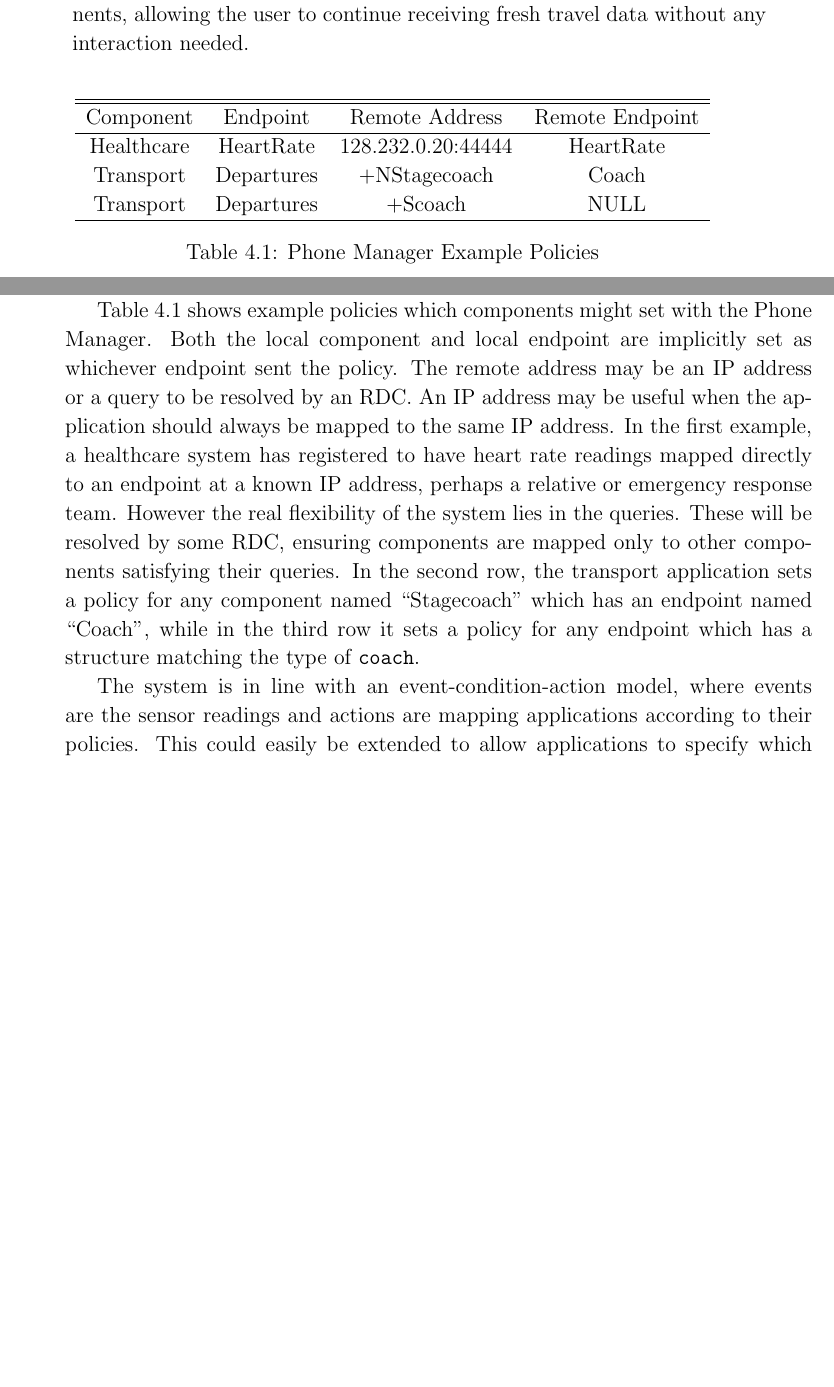
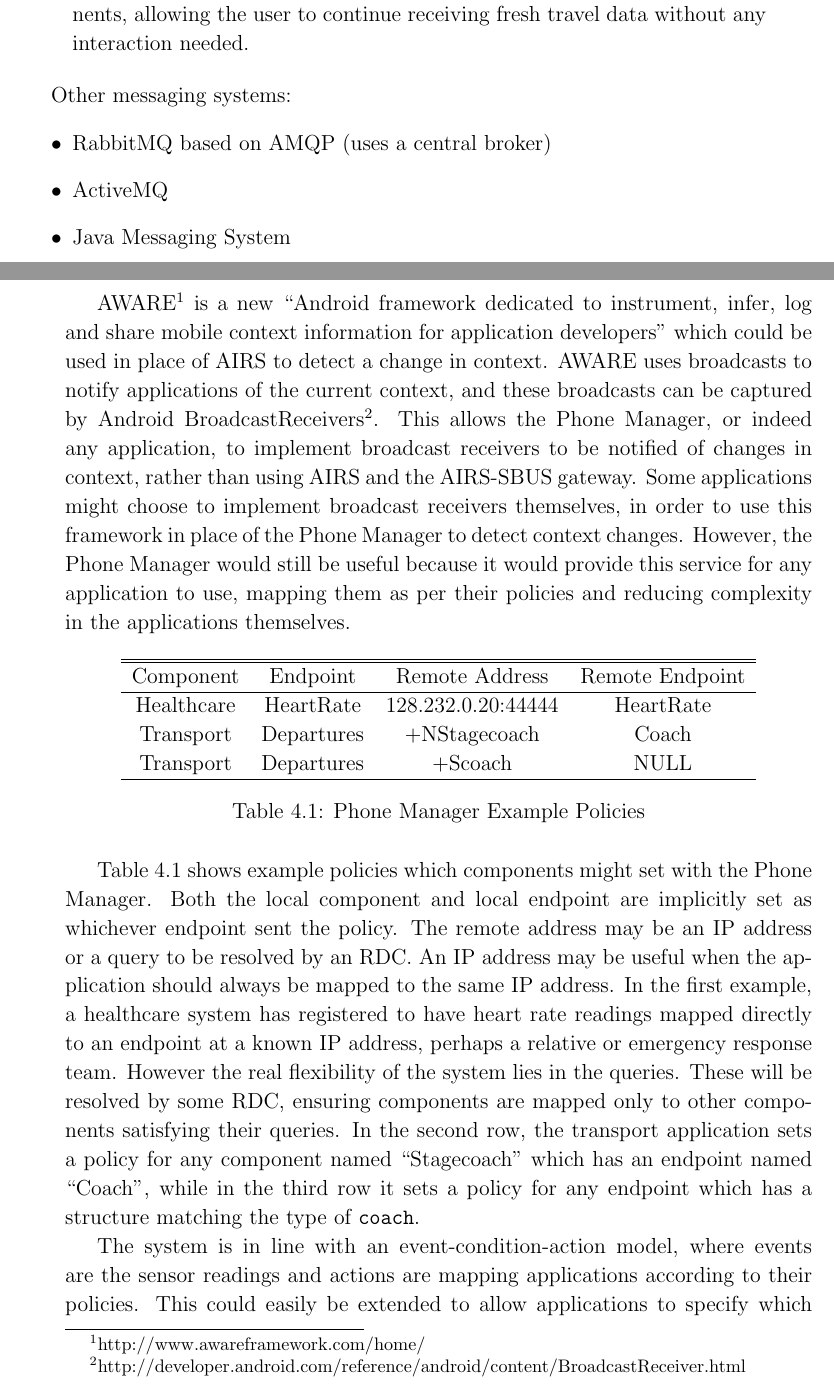
Before and after one commit to tomcsmith1990/sbus-android, a LaTeX thesis (SBUS-Android/diss/diss.tex): two parts of pages 22 and 23 of 51 before the commit and two parts of pages 22 and 23 of 53 after it, joined at a grey line, cut so that both start at the same text, the shorter picture padded with empty space. Compiled offline with pdfLaTeX.

Commit message:
Diss: write about AWARE framework to detect context change

```diff
--- a/SBUS-Android/diss/diss.tex
+++ b/SBUS-Android/diss/diss.tex
@@ -460,6 +460,20 @@ Figure \ref{fig:system_overview} shows the interactions that occur within the sy
 
 \end{enumerate}
 
+%TODO: Other approaches.
+Other messaging systems:
+\begin{itemize}
+
+\item RabbitMQ based on AMQP (uses a central broker)
+\item ActiveMQ
+\item Java Messaging System
+\end{itemize}
+
+AWARE\footnote{http://www.awareframework.com/home/} is a new ``Android framework dedicated to instrument, infer, log and share mobile context information for application developers'' which could be used in place of AIRS to detect a change in context.
+AWARE uses broadcasts to notify applications of the current context, and these broadcasts can be captured by Android BroadcastReceivers\footnote{http://developer.android.com/reference/android/content/BroadcastReceiver.html}. This allows the Phone Manager, or indeed any application, to implement broadcast receivers to be notified of changes in context, rather than using AIRS and the AIRS-SBUS gateway.
+Some applications might choose to implement broadcast receivers themselves, in order to use this framework in place of the Phone Manager to detect context changes.
+However, the Phone Manager would still be useful because it would provide this service for any application to use, mapping them as per their policies and reducing complexity in the applications themselves.
+
 % table of example policies
 \begin{table}[tbh]
 \centering
```
Also changed, not shown: SBUS-Android/diss/diss.tex (6 more changed lines).
